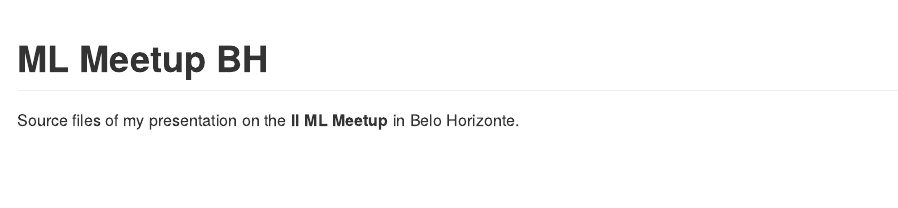
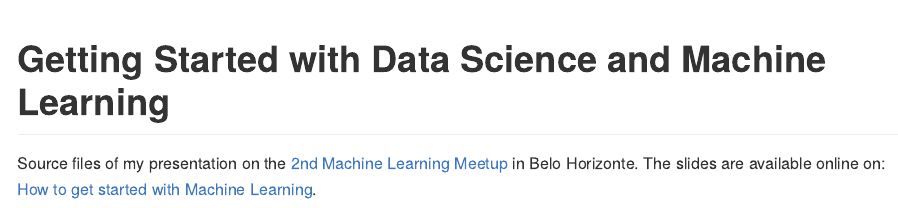
Before and after one commit to davpinto/ml-presentation, an R Markdown document (README.Rmd): the page in a window 1100 px wide, from its top. The pictures show the output file README.md that the author committed with the source, drawn offline in the style of GitHub.

Commit message:
Add links to the readme

````diff
--- a/README.Rmd
+++ b/README.Rmd
@@ -1,5 +1,5 @@
 ---
-title: "ML Meetup BH"
+title: "Getting Started with Data Science and Machine Learning"
 output: github_document
 ---
 
@@ -7,4 +7,4 @@ output: github_document
 knitr::opts_chunk$set(echo = TRUE)
 ```
 
-Source files of my presentation on the **II ML Meetup** in Belo Horizonte.
+Source files of my presentation on the [2nd Machine Learning Meetup](https://www.meetup.com/pt-BR/Meetup-de-Machine-Learning-Belo-Horizonte/events/236280231/) in Belo Horizonte. The slides are available online on: [How to get started with Machine Learning](http://davpinto.com/ml-presentation/).
````
Also changed, not shown: README.md.
